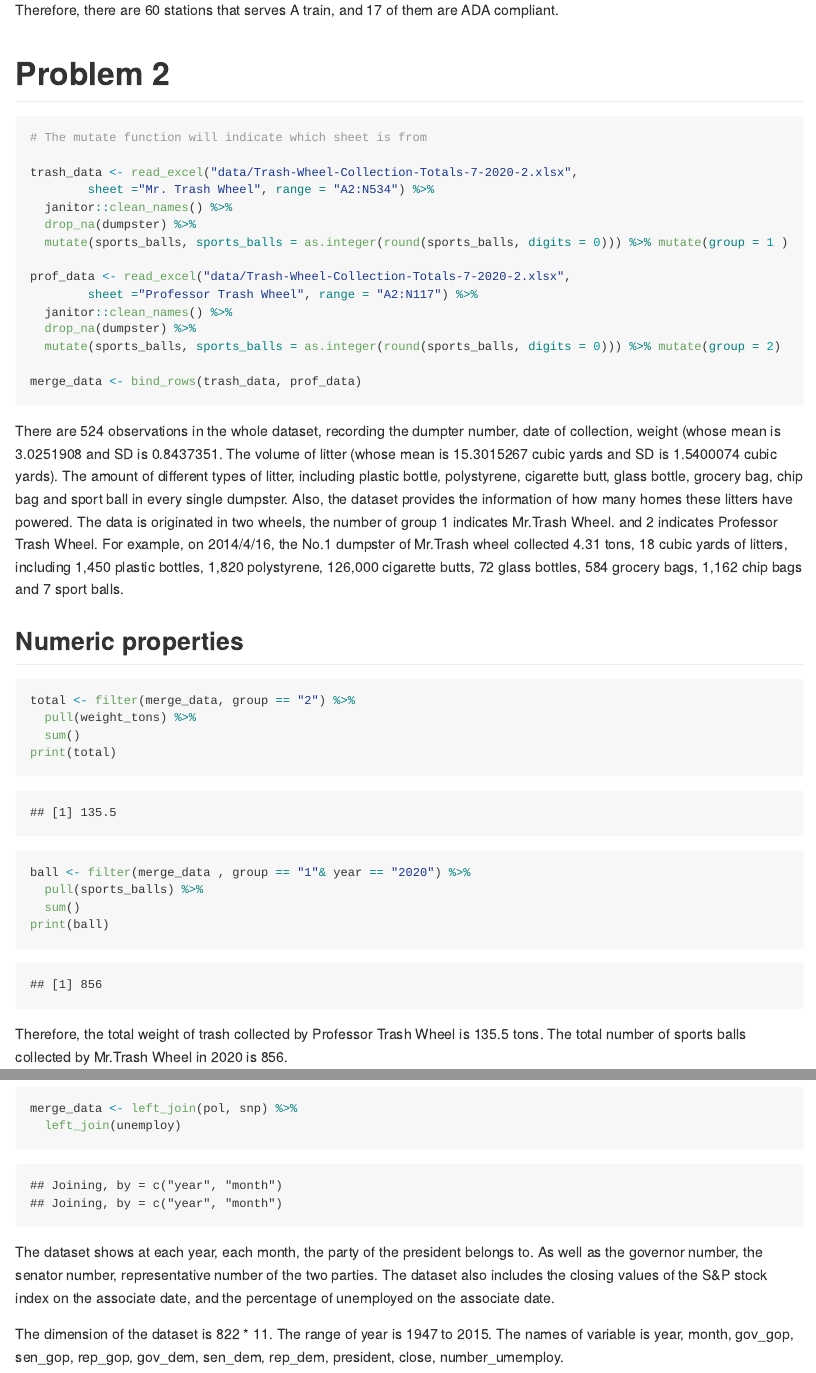
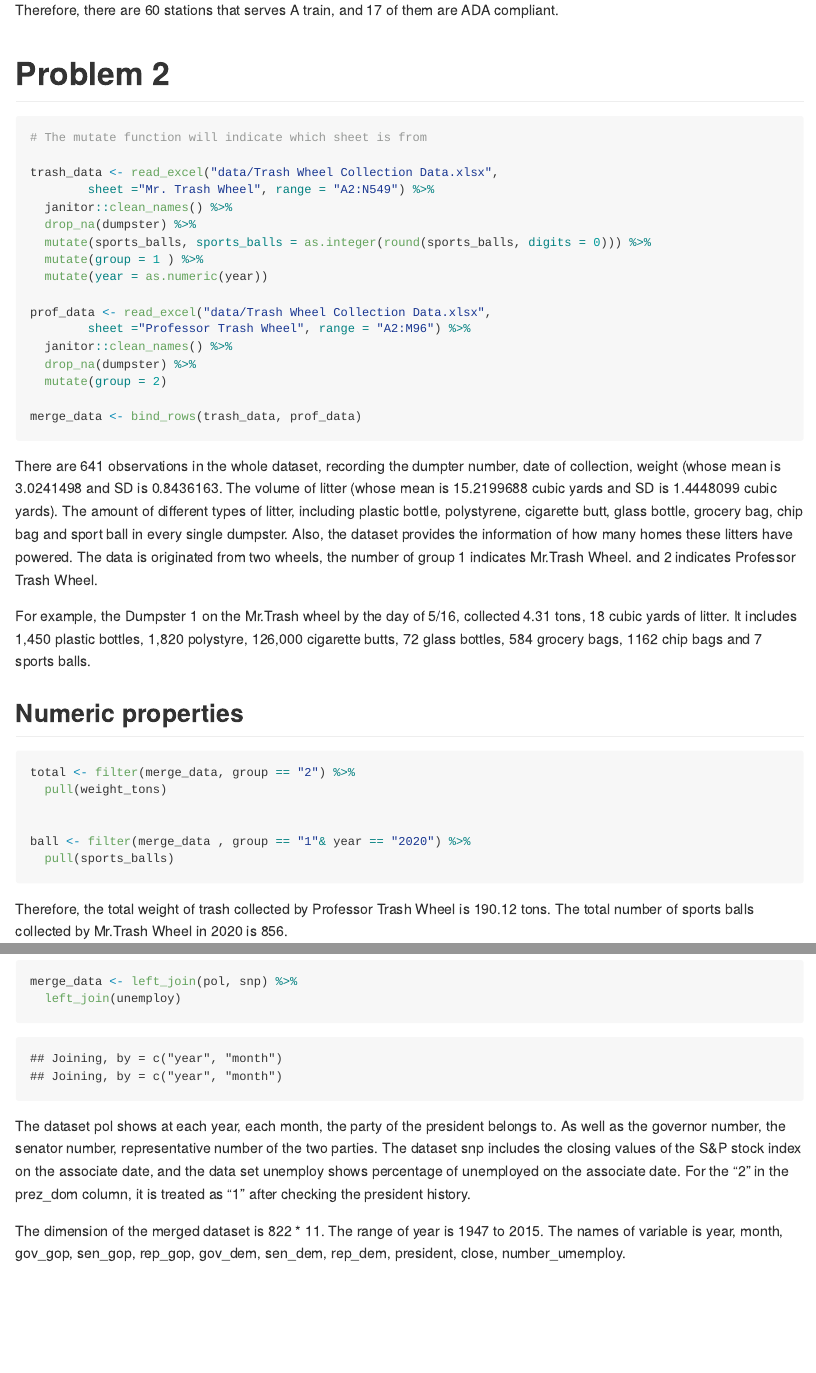
Before and after one commit to SamuelSun2000/p8105_hw2_hs3393, an R Markdown document (p8105_hw2_hs3393.Rmd): the page in a window 1100 px wide, from 2700 px down, and a second part further down, joined at a grey line. The pictures show the output file p8105_hw2_hs3393.md that the author committed with the source, drawn offline in the style of GitHub; long lines of code are wrapped.

Commit message:
changing the dataset

````diff
--- a/p8105_hw2_hs3393.Rmd
+++ b/p8105_hw2_hs3393.Rmd
@@ -73,37 +73,38 @@ Therefore, there are 60 stations that serves A train, and 17 of them are ADA com
 ```{r prob2}
 # The mutate function will indicate which sheet is from
 
-trash_data <- read_excel("data/Trash-Wheel-Collection-Totals-7-2020-2.xlsx",
-        sheet ="Mr. Trash Wheel", range = "A2:N534") %>%
+trash_data <- read_excel("data/Trash Wheel Collection Data.xlsx",
+        sheet ="Mr. Trash Wheel", range = "A2:N549") %>%
   janitor::clean_names() %>%
   drop_na(dumpster) %>%
-  mutate(sports_balls, sports_balls = as.integer(round(sports_balls, digits = 0))) %>% mutate(group = 1 )
+  mutate(sports_balls, sports_balls = as.integer(round(sports_balls, digits = 0))) %>%
+  mutate(group = 1 ) %>%
+  mutate(year = as.numeric(year))
 
-prof_data <- read_excel("data/Trash-Wheel-Collection-Totals-7-2020-2.xlsx",
-        sheet ="Professor Trash Wheel", range = "A2:N117") %>%
+prof_data <- read_excel("data/Trash Wheel Collection Data.xlsx",
+        sheet ="Professor Trash Wheel", range = "A2:M96") %>%
   janitor::clean_names() %>%
   drop_na(dumpster) %>%
-  mutate(sports_balls, sports_balls = as.integer(round(sports_balls, digits = 0))) %>% mutate(group = 2)
+  mutate(group = 2)
 
 merge_data <- bind_rows(trash_data, prof_data)
 ```
 
-There are `r nrow(merge_data)` observations in the whole dataset, recording the dumpter number, date of collection, weight (whose mean is `r mean(pull(merge_data, weight_tons))` and SD is `r sd(pull(merge_data, weight_tons))`. The volume of litter (whose mean is `r mean(pull(merge_data, volume_cubic_yards))` cubic yards and SD is `r sd(pull(merge_data, volume_cubic_yards))` cubic yards). The amount of different types of litter, including plastic bottle, polystyrene, cigarette butt, glass bottle, grocery bag, chip bag and sport ball in every single dumpster. Also, the dataset provides the information of how many homes these litters have powered. The data is originated in two wheels, the number of group 1 indicates Mr.Trash Wheel. and 2 indicates Professor Trash Wheel. For example, on 2014/4/16, the No.1 dumpster of Mr.Trash wheel collected 4.31 tons, 18 cubic yards of litters, including 1,450 plastic bottles, 1,820 polystyrene, 126,000 cigarette butts, 72 glass bottles, 584 grocery bags, 1,162 chip bags and 7 sport balls.
+There are `r nrow(merge_data)` observations in the whole dataset, recording the dumpter number, date of collection, weight (whose mean is `r mean(pull(merge_data, weight_tons))` and SD is `r sd(pull(merge_data, weight_tons))`. The volume of litter (whose mean is `r mean(pull(merge_data, volume_cubic_yards))` cubic yards and SD is `r sd(pull(merge_data, volume_cubic_yards))` cubic yards). The amount of different types of litter, including plastic bottle, polystyrene, cigarette butt, glass bottle, grocery bag, chip bag and sport ball in every single dumpster. Also, the dataset provides the information of how many homes these litters have powered. The data is originated from two wheels, the number of group 1 indicates Mr.Trash Wheel. and 2 indicates Professor Trash Wheel.
+
+For example, the Dumpster 1 on the Mr.Trash wheel by the day of 5/16, collected 4.31 tons, 18 cubic yards of litter. It includes 1,450 plastic bottles, 1,820 polystyre, 126,000 cigarette butts, 72 glass bottles, 584 grocery bags, 1162 chip bags and 7 sports balls.
 
 ## Numeric properties
 ```{r prob2 num}
 total <- filter(merge_data, group == "2") %>%
-  pull(weight_tons) %>%
-  sum()
-print(total)
+  pull(weight_tons)
+
 
 ball <- filter(merge_data , group == "1"& year == "2020") %>%
-  pull(sports_balls) %>%
-  sum()
-print(ball)
+  pull(sports_balls)
 ```
 
-Therefore, the total weight of trash collected by Professor Trash Wheel is 135.5 tons. The total number of sports balls collected by Mr.Trash Wheel in 2020 is 856.
+Therefore, the total weight of trash collected by Professor Trash Wheel is `r sum(total)` tons. The total number of sports balls collected by Mr.Trash Wheel in 2020 is `r sum(ball)`.
 
 # Problem 3
 ```{r prob3}
@@ -135,6 +136,6 @@ merge_data <- left_join(pol, snp) %>%
 
 ```
 
-The dataset shows at each year, each month, the party of the president belongs to. As well as the governor number, the senator number, representative number of the two parties. The dataset also includes the closing values of the S&P stock index on the associate date, and the percentage of unemployed on the associate date.
+The dataset pol shows at each year, each month, the party of the president belongs to. As well as the governor number, the senator number, representative number of the two parties. The dataset snp includes the closing values of the S&P stock index on the associate date, and the data set unemploy shows percentage of unemployed on the associate date. For the "2" in the prez_dom column, it is treated as "1" after checking the president history.
 
-The dimension of the dataset is `r nrow(merge_data)` * `r ncol(merge_data)`. The range of year is  `r min(as.numeric(pull (merge_data, year)))` to `r max(as.numeric(pull (merge_data, year)))`. The names of variable is `r colnames(merge_data)`.
+The dimension of the merged dataset is `r nrow(merge_data)` * `r ncol(merge_data)`. The range of year is  `r min(as.numeric(pull (merge_data, year)))` to `r max(as.numeric(pull (merge_data, year)))`. The names of variable is `r colnames(merge_data)`.
````
Also changed, not shown: data/Trash Wheel Collection Data.xlsx (added), data/Trash-Wheel-Collection-Totals-7-2020-2.xlsx (deleted), p8105_hw2_hs3393.md.
